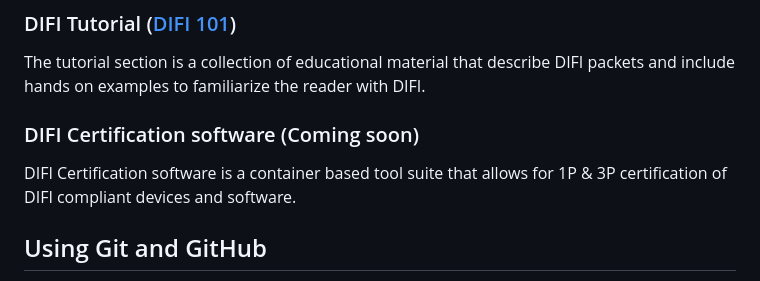
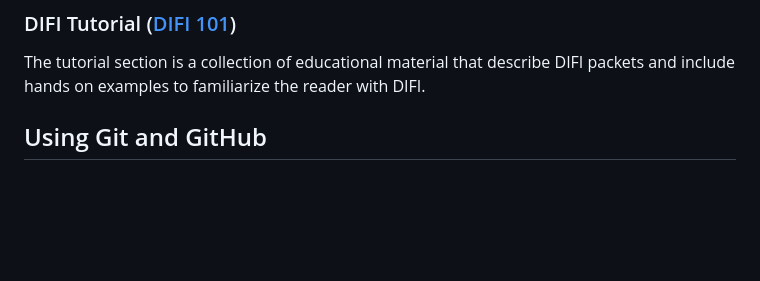
Before and after one commit to DIFI-Consortium/DIFI-Certification, a Markdown page: README.md, the part around the change. GitHub-like rendering; blank space fills up the shorter version.

Commit message:
Update README.md (#34)
Certification software is no longer in scope. Removed language

```diff
--- a/README.md
+++ b/README.md
@@ -19,9 +19,6 @@ The DIFI Wireshark Dissector is a LUA plugin created for [Wireshark](https://www
 
 ### DIFI Tutorial ([DIFI 101](https://github.com/DIFI-Consortium/DIFI-Certification/blob/main/DIFI_101_Tutorial.md "DIFI 101"))
 The tutorial section is a collection of educational material that describe DIFI packets and include hands on examples to familiarize the reader with DIFI.
-
-### DIFI Certification software (Coming soon)
-DIFI Certification software is a container based tool suite that allows for 1P & 3P certification of DIFI compliant devices and software.
 
 ## Using Git and GitHub
 
```
